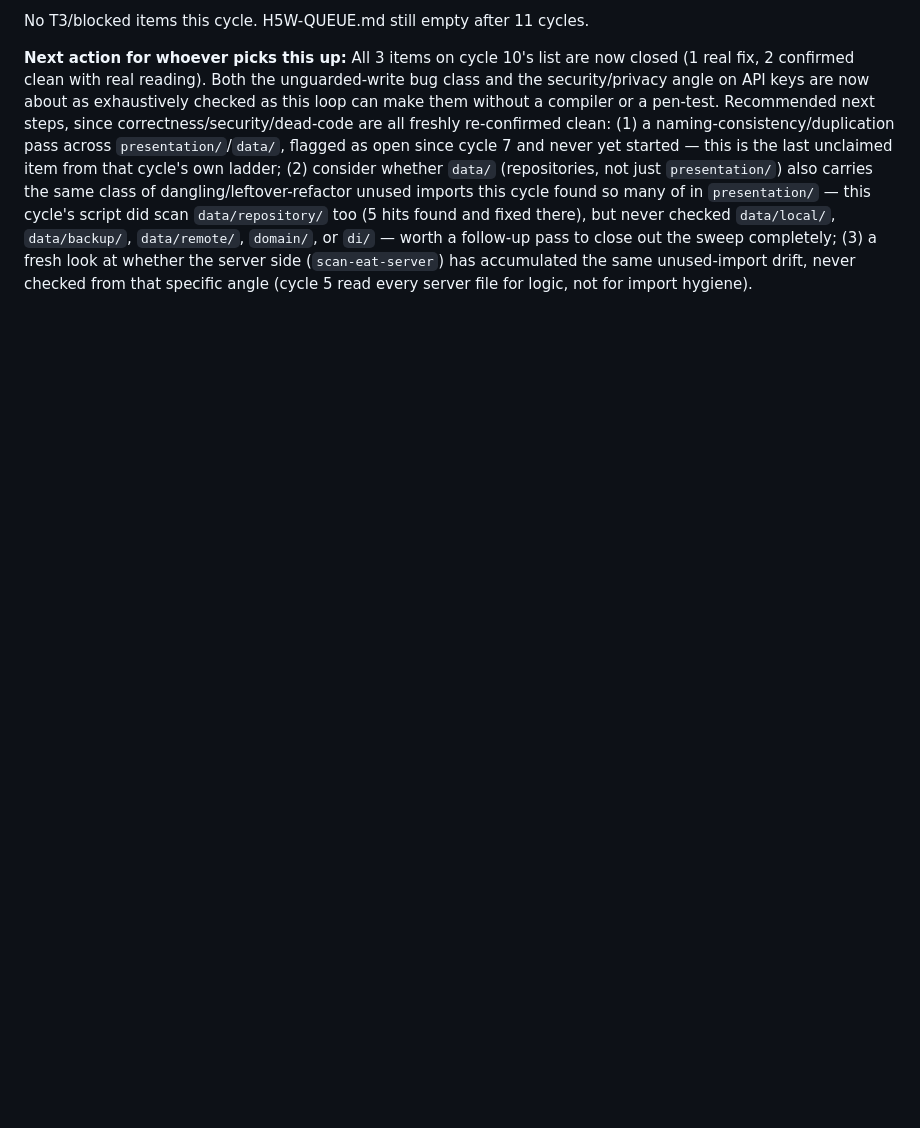
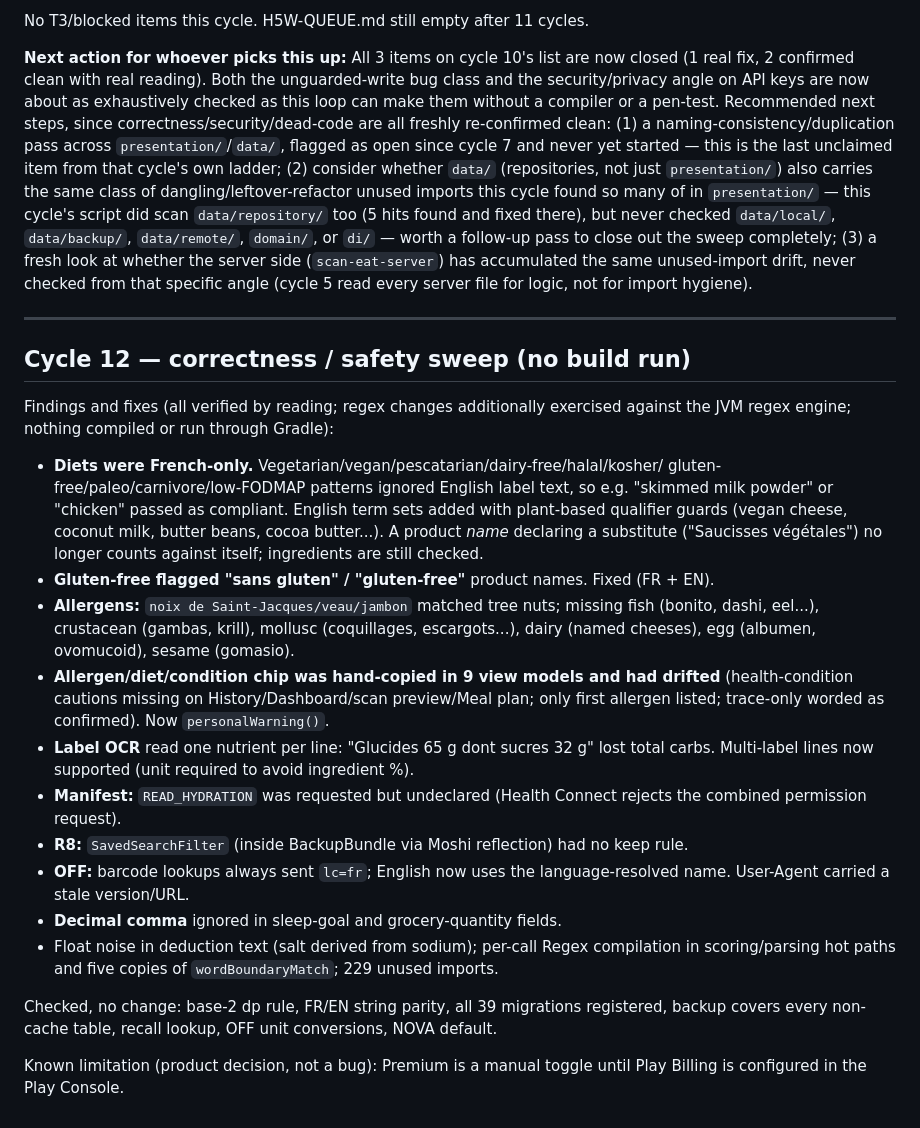
Before and after one commit to WW-Andene/Scan-eat, a Markdown page: H5W-LOG.md, the part around the change. Drawn GitHub-style; blank space fills up the shorter version.

Commit message:
H5W log: cycle 12 findings
Co-Authored-By: Claude Sonnet 5.5 <noreply@anthropic.com>
Claude-Session: https://claude.ai/code/session_01VTm1p4zv5KijXqbSDvR9rv

```diff
--- a/H5W-LOG.md
+++ b/H5W-LOG.md
@@ -956,3 +956,40 @@ follow-up pass to close out the sweep completely; (3) a fresh look at
 whether the server side (`scan-eat-server`) has accumulated the same
 unused-import drift, never checked from that specific angle (cycle 5 read
 every server file for logic, not for import hygiene).
+
+---
+
+## Cycle 12 — correctness / safety sweep (no build run)
+
+Findings and fixes (all verified by reading; regex changes additionally exercised
+against the JVM regex engine; nothing compiled or run through Gradle):
+
+- **Diets were French-only.** Vegetarian/vegan/pescatarian/dairy-free/halal/kosher/
+  gluten-free/paleo/carnivore/low-FODMAP patterns ignored English label text, so
+  e.g. "skimmed milk powder" or "chicken" passed as compliant. English term sets
+  added with plant-based qualifier guards (vegan cheese, coconut milk, butter beans,
+  cocoa butter...). A product *name* declaring a substitute ("Saucisses végétales")
+  no longer counts against itself; ingredients are still checked.
+- **Gluten-free flagged "sans gluten" / "gluten-free"** product names. Fixed (FR + EN).
+- **Allergens:** `noix de Saint-Jacques/veau/jambon` matched tree nuts; missing fish
+  (bonito, dashi, eel...), crustacean (gambas, krill), mollusc (coquillages,
+  escargots...), dairy (named cheeses), egg (albumen, ovomucoid), sesame (gomasio).
+- **Allergen/diet/condition chip was hand-copied in 9 view models and had drifted**
+  (health-condition cautions missing on History/Dashboard/scan preview/Meal plan; only
+  first allergen listed; trace-only worded as confirmed). Now `personalWarning()`.
+- **Label OCR** read one nutrient per line: "Glucides 65 g dont sucres 32 g" lost total
+  carbs. Multi-label lines now supported (unit required to avoid ingredient %).
+- **Manifest:** `READ_HYDRATION` was requested but undeclared (Health Connect rejects
+  the combined permission request).
+- **R8:** `SavedSearchFilter` (inside BackupBundle via Moshi reflection) had no keep rule.
+- **OFF:** barcode lookups always sent `lc=fr`; English now uses the language-resolved
+  name. User-Agent carried a stale version/URL.
+- **Decimal comma** ignored in sleep-goal and grocery-quantity fields.
+- Float noise in deduction text (salt derived from sodium); per-call Regex compilation
+  in scoring/parsing hot paths and five copies of `wordBoundaryMatch`; 229 unused imports.
+
+Checked, no change: base-2 dp rule, FR/EN string parity, all 39 migrations registered,
+backup covers every non-cache table, recall lookup, OFF unit conversions, NOVA default.
+
+Known limitation (product decision, not a bug): Premium is a manual toggle until Play
+Billing is configured in the Play Console.
```
